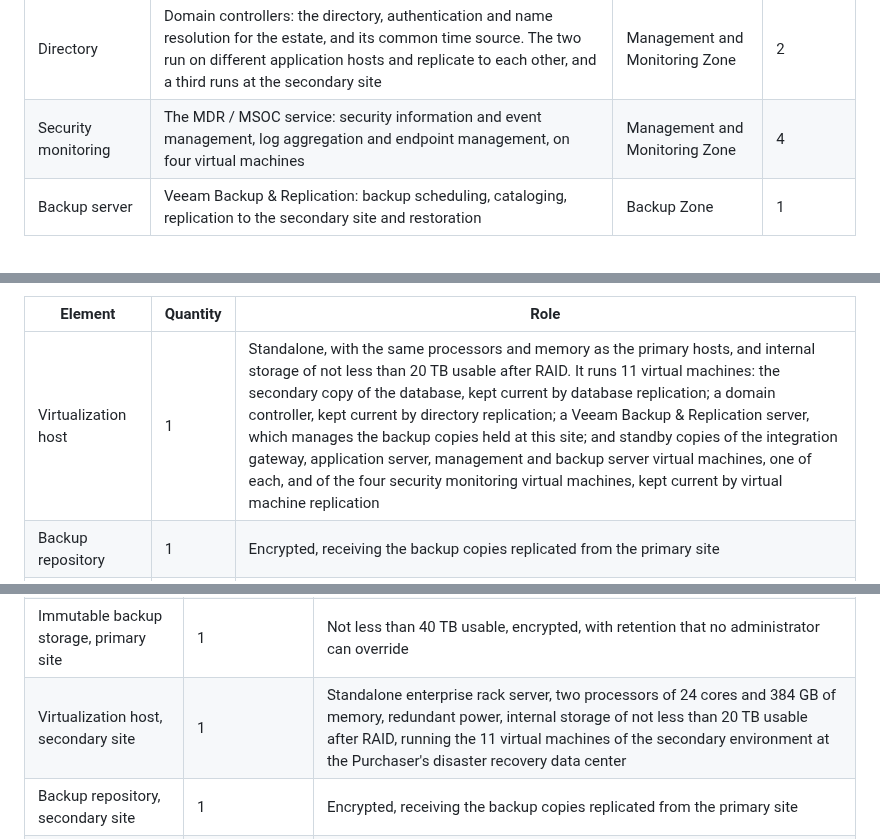
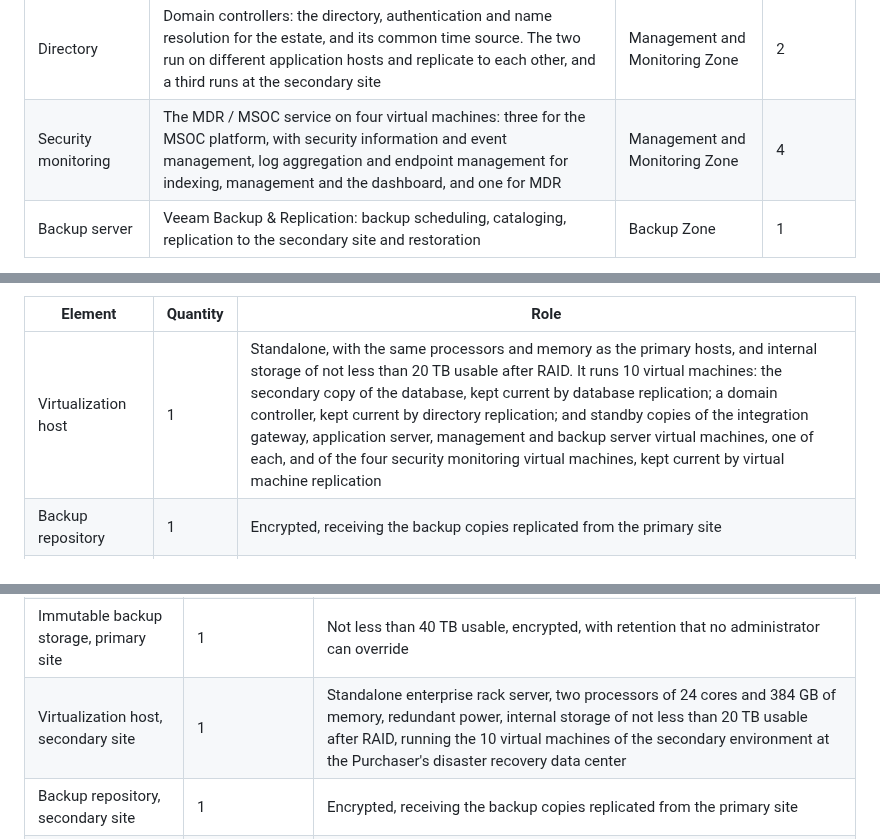
Before and after one commit to charkhaw/malawi, a Markdown page: technical-proposal/05-S09-Infrastructure.md, 3 parts joined by grey strips. Drawn GitHub-style.

```diff
--- a/technical-proposal/05-S09-Infrastructure.md
+++ b/technical-proposal/05-S09-Infrastructure.md
@@ -121,7 +121,7 @@ within the network zone appropriate to its function:
 | Printer control | Printer Control Service and the interface to the manufacturer's personalization control software, for both personalization lines | Machine Control Zone | 1 |
 | Management | Administration and Access Control, administrative access host, and the mail relay that sends alert emails | Management and Monitoring Zone | 1 |
 | Directory | Domain controllers: the directory, authentication and name resolution for the estate, and its common time source. The two run on different application hosts and replicate to each other, and a third runs at the secondary site | Management and Monitoring Zone | 2 |
-| Security monitoring | The MDR / MSOC service: security information and event management, log aggregation and endpoint management, on four virtual machines | Management and Monitoring Zone | 4 |
+| Security monitoring | The MDR / MSOC service on four virtual machines: three for the MSOC platform, with security information and event management, log aggregation and endpoint management for indexing, management and the dashboard, and one for MDR | Management and Monitoring Zone | 4 |
 | Backup server | Veeam Backup & Replication: backup scheduling, cataloging, replication to the secondary site and restoration | Backup Zone | 1 |
 
 **Both application servers are active.** Application and administrative traffic is load balanced
@@ -161,7 +161,7 @@ Network connection.
 
 | Element | Quantity | Role |
 |---|---|---|
-| Virtualization host | 1 | Standalone, with the same processors and memory as the primary hosts, and internal storage of not less than 20 TB usable after RAID. It runs 11 virtual machines: the secondary copy of the database, kept current by database replication; a domain controller, kept current by directory replication; a Veeam Backup & Replication server, which manages the backup copies held at this site; and standby copies of the integration gateway, application server, management and backup server virtual machines, one of each, and of the four security monitoring virtual machines, kept current by virtual machine replication |
+| Virtualization host | 1 | Standalone, with the same processors and memory as the primary hosts, and internal storage of not less than 20 TB usable after RAID. It runs 10 virtual machines: the secondary copy of the database, kept current by database replication; a domain controller, kept current by directory replication; and standby copies of the integration gateway, application server, management and backup server virtual machines, one of each, and of the four security monitoring virtual machines, kept current by virtual machine replication |
 | Backup repository | 1 | Encrypted, receiving the backup copies replicated from the primary site |
 | Immutable backup storage | 1 | The offsite copy of the backups, not less than 40 TB usable, encrypted |
 | Next generation firewall | 1 | Standalone, providing zone policy and intrusion prevention for the secondary environment |
@@ -416,7 +415,7 @@ delivered under the facility works.
 | Storage array, primary site | 1 | Enterprise storage array, dual controllers with non-disruptive failover, redundant power, a drive pool protected by RAID, encryption at rest, not less than 20 TB usable after RAID |
 | Backup repository, primary site | 1 | Encrypted, managed by Veeam Backup & Replication |
 | Immutable backup storage, primary site | 1 | Not less than 40 TB usable, encrypted, with retention that no administrator can override |
-| Virtualization host, secondary site | 1 | Standalone enterprise rack server, two processors of 24 cores and 384 GB of memory, redundant power, internal storage of not less than 20 TB usable after RAID, running the 11 virtual machines of the secondary environment at the Purchaser's disaster recovery data center |
+| Virtualization host, secondary site | 1 | Standalone enterprise rack server, two processors of 24 cores and 384 GB of memory, redundant power, internal storage of not less than 20 TB usable after RAID, running the 10 virtual machines of the secondary environment at the Purchaser's disaster recovery data center |
 | Backup repository, secondary site | 1 | Encrypted, receiving the backup copies replicated from the primary site |
 | Immutable backup storage, secondary site | 1 | The offsite copy of the backups, not less than 40 TB usable, encrypted |
 | Core switches, primary site | 2 | Layer 3, redundant pair, carrying the zone VLANs, including the Storage Zone |
```
Also changed, not shown: other parts of technical-proposal/05-S09-Infrastructure.md (+1 -2 lines), project-plan/PP-S06-Annex-A-Licensing-Bill-of-Materials.md (+4 -4 lines), images/Figure-9-1-Network-Zones.png, images/Figure-9-2-High-Availability-and-Secondary-Environment.png, 4 other files.
